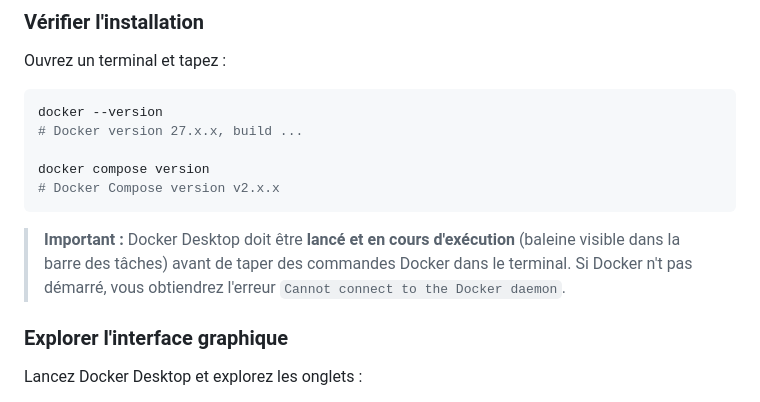
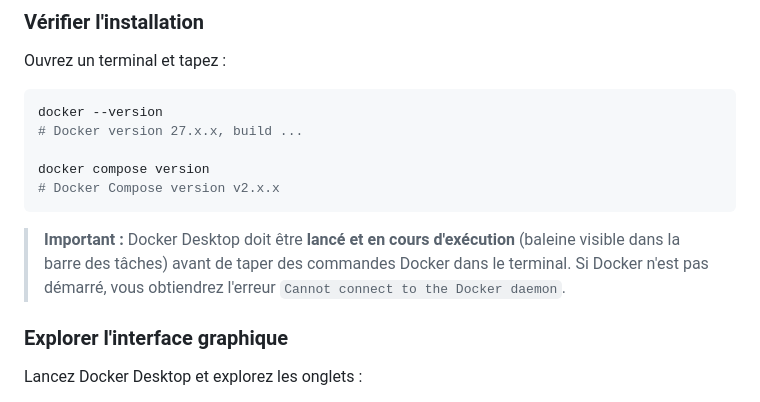
Before and after one commit to gdelacroix/mediatheque, a Markdown page: Tutoriels/PART4_TUTORIEL_DOCKER.md, the part around the change. GitHub-like rendering.

````diff
--- a/Tutoriels/PART4_TUTORIEL_DOCKER.md
+++ b/Tutoriels/PART4_TUTORIEL_DOCKER.md
@@ -173,7 +173,7 @@ docker compose version
 # Docker Compose version v2.x.x
 ```
 
-> **Important :** Docker Desktop doit être **lancé et en cours d'exécution** (baleine visible dans la barre des tâches) avant de taper des commandes Docker dans le terminal. Si Docker n't pas démarré, vous obtiendrez l'erreur `Cannot connect to the Docker daemon`.
+> **Important :** Docker Desktop doit être **lancé et en cours d'exécution** (baleine visible dans la barre des tâches) avant de taper des commandes Docker dans le terminal. Si Docker n'est pas démarré, vous obtiendrez l'erreur `Cannot connect to the Docker daemon`.
 
 ### Explorer l'interface graphique
 
````
Also changed, not shown: Tutoriels/PART3_TUTORIEL_PHPUNIT.md (+67 -2 lines).
